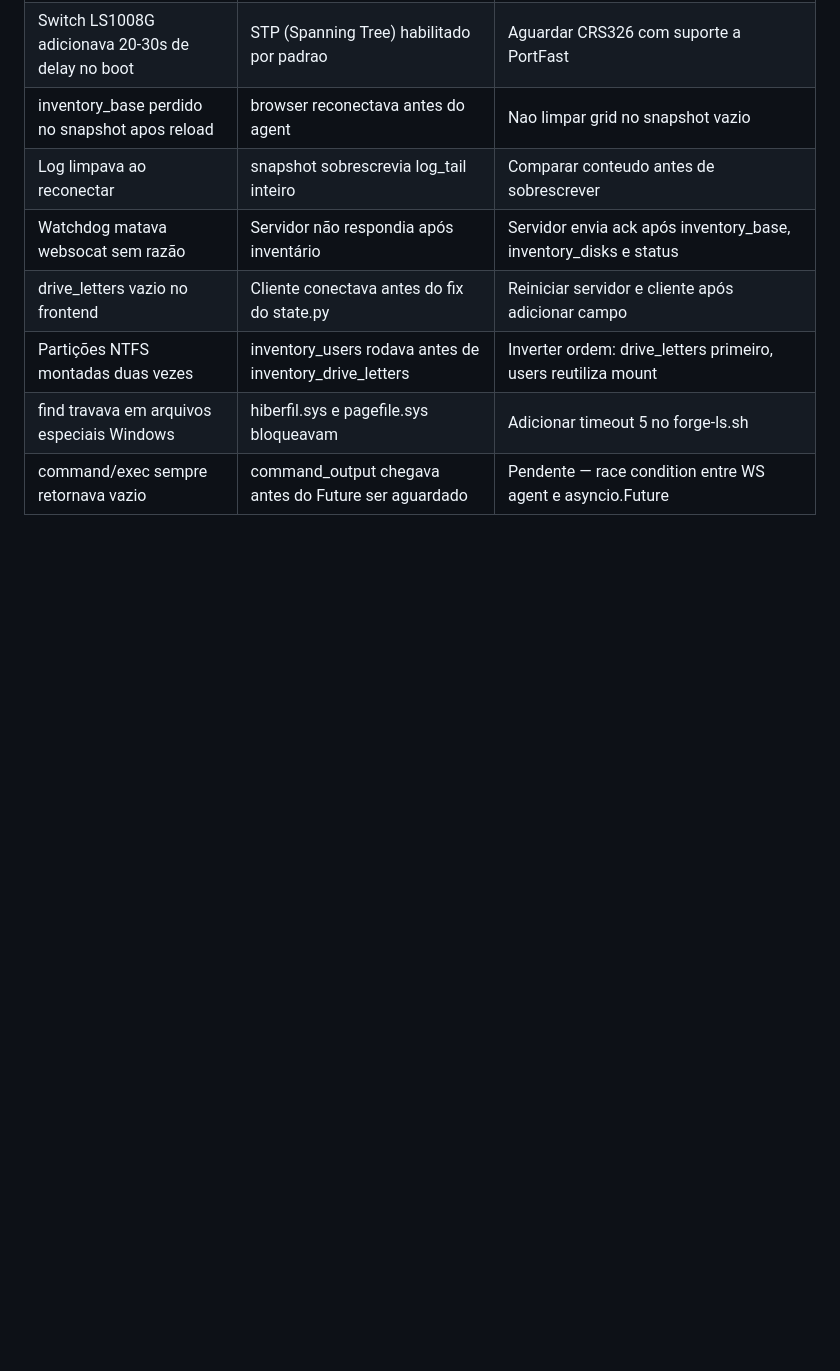
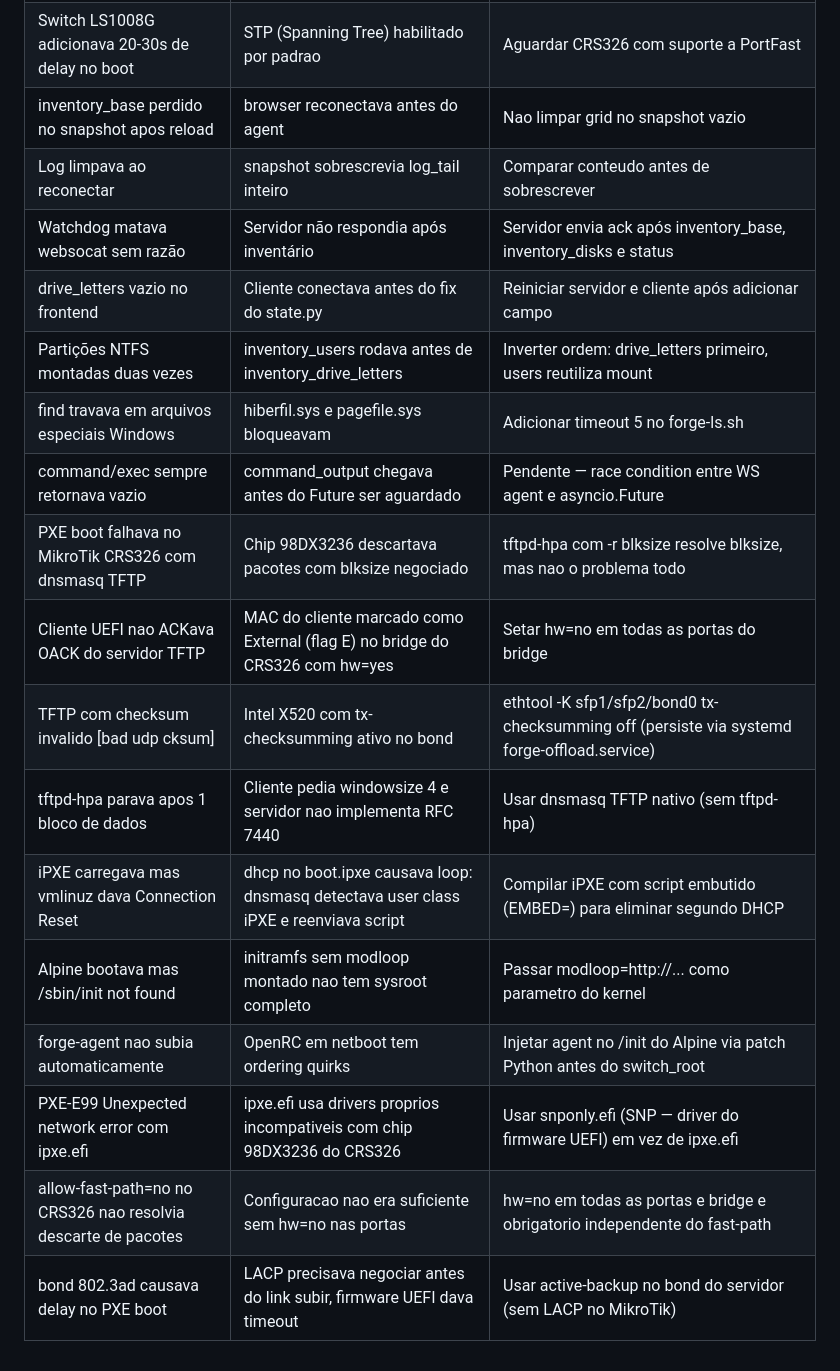
Before and after one commit to brener-fregulia/forge, a Markdown page: docs/10-problemas.md, the part around the change. Rendered like a GitHub page; blank space fills up the shorter version.

Commit message:
docs: problemas ao fazer boot ipxe com MikroTik CRS326

```diff
--- a/docs/10-problemas.md
+++ b/docs/10-problemas.md
@@ -31,3 +31,13 @@
 | Partições NTFS montadas duas vezes | inventory_users rodava antes de inventory_drive_letters | Inverter ordem: drive_letters primeiro, users reutiliza mount |
 | find travava em arquivos especiais Windows | hiberfil.sys e pagefile.sys bloqueavam | Adicionar timeout 5 no forge-ls.sh |
 | command/exec sempre retornava vazio | command_output chegava antes do Future ser aguardado | Pendente — race condition entre WS agent e asyncio.Future |
+| PXE boot falhava no MikroTik CRS326 com dnsmasq TFTP | Chip 98DX3236 descartava pacotes com blksize negociado | tftpd-hpa com -r blksize resolve blksize, mas nao o problema todo |
+| Cliente UEFI nao ACKava OACK do servidor TFTP | MAC do cliente marcado como External (flag E) no bridge do CRS326 com hw=yes | Setar hw=no em todas as portas do bridge |
+| TFTP com checksum invalido [bad udp cksum] | Intel X520 com tx-checksumming ativo no bond | ethtool -K sfp1/sfp2/bond0 tx-checksumming off (persiste via systemd forge-offload.service) |
+| tftpd-hpa parava apos 1 bloco de dados | Cliente pedia windowsize 4 e servidor nao implementa RFC 7440 | Usar dnsmasq TFTP nativo (sem tftpd-hpa) |
+| iPXE carregava mas vmlinuz dava Connection Reset | dhcp no boot.ipxe causava loop: dnsmasq detectava user class iPXE e reenviava script | Compilar iPXE com script embutido (EMBED=) para eliminar segundo DHCP |
+| Alpine bootava mas /sbin/init not found | initramfs sem modloop montado nao tem sysroot completo | Passar modloop=http://... como parametro do kernel |
+| forge-agent nao subia automaticamente | OpenRC em netboot tem ordering quirks | Injetar agent no /init do Alpine via patch Python antes do switch_root |
+| PXE-E99 Unexpected network error com ipxe.efi | ipxe.efi usa drivers proprios incompativeis com chip 98DX3236 do CRS326 | Usar snponly.efi (SNP — driver do firmware UEFI) em vez de ipxe.efi |
+| allow-fast-path=no no CRS326 nao resolvia descarte de pacotes | Configuracao nao era suficiente sem hw=no nas portas | hw=no em todas as portas e bridge e obrigatorio independente do fast-path |
+| bond 802.3ad causava delay no PXE boot | LACP precisava negociar antes do link subir, firmware UEFI dava timeout | Usar active-backup no bond do servidor (sem LACP no MikroTik) |
```
